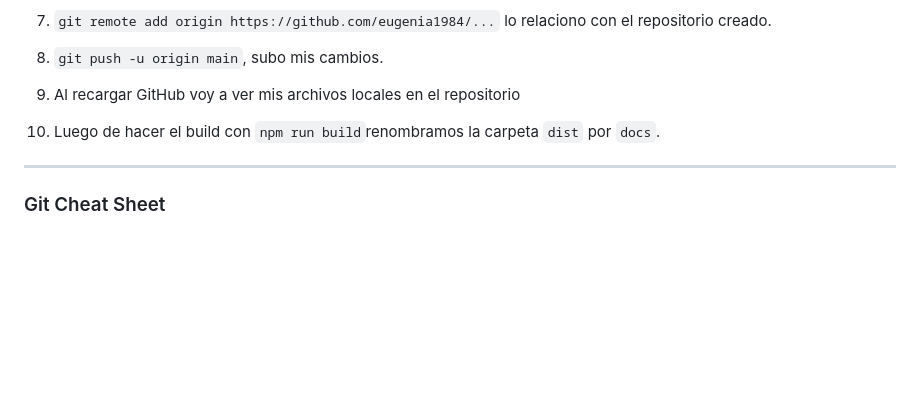
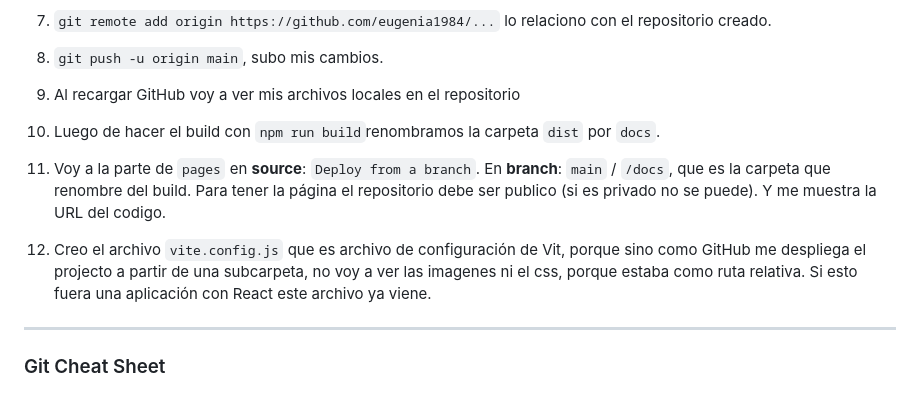
Before and after one commit to eugenia1984/JS-complete, a Markdown page: js_moderno/README.md, the part around the change. Drawn GitHub-style; blank space fills up the shorter version.

Commit message:
agrego tips de git y github

```diff
--- a/js_moderno/README.md
+++ b/js_moderno/README.md
@@ -164,6 +164,10 @@ npm run build
 
 10. Luego de hacer el build con `npm run build`renombramos la carpeta `dist` por `docs`.
 
+11. Voy a la parte de `pages` en **source**: `Deploy from a branch`. En **branch**: `main` / `/docs`, que es la carpeta que renombre del build. Para tener la página el repositorio debe ser publico (si es privado no se puede). Y me muestra la URL del codigo.
+
+12. Creo el archivo `vite.config.js` que es archivo de configuración de Vit, porque sino como GitHub me despliega el projecto a partir de una subcarpeta, no voy a ver las imagenes ni el css, porque estaba como ruta relativa. Si esto fuera una aplicación con React este archivo ya viene.
+
 ---
 
 ### Git Cheat Sheet
```
